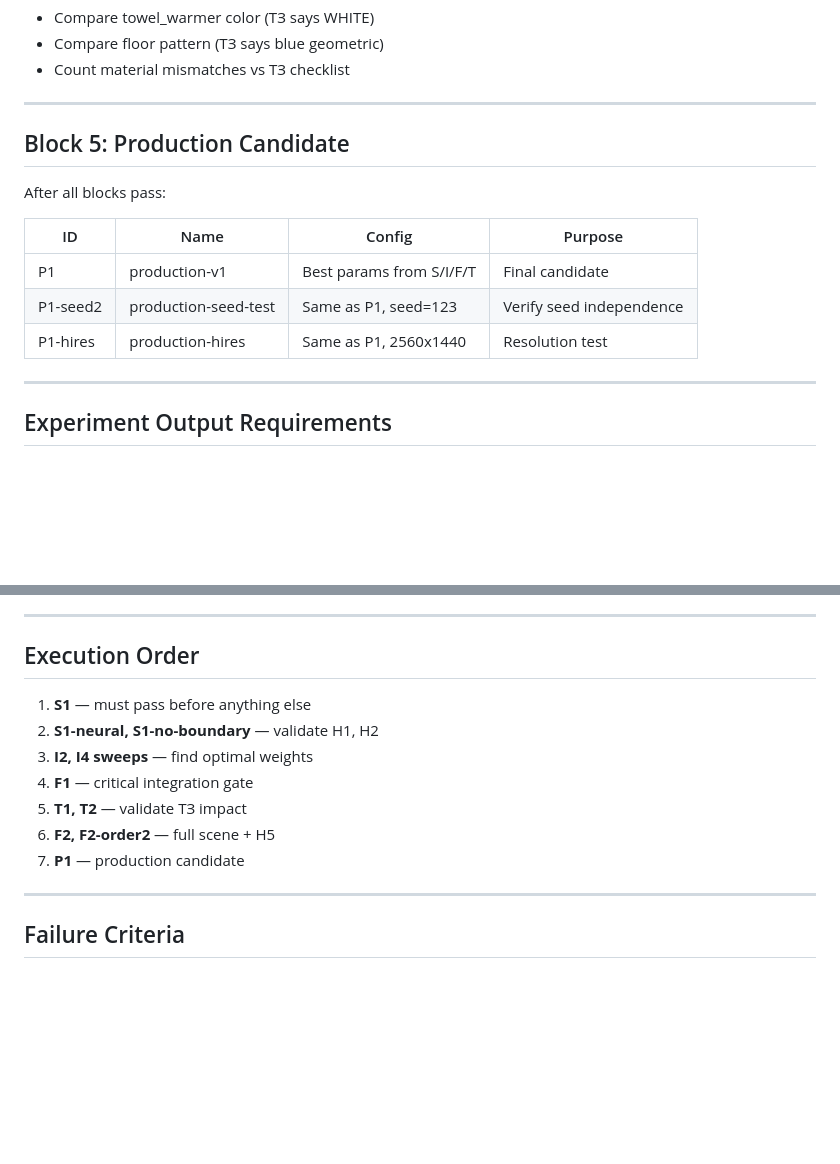
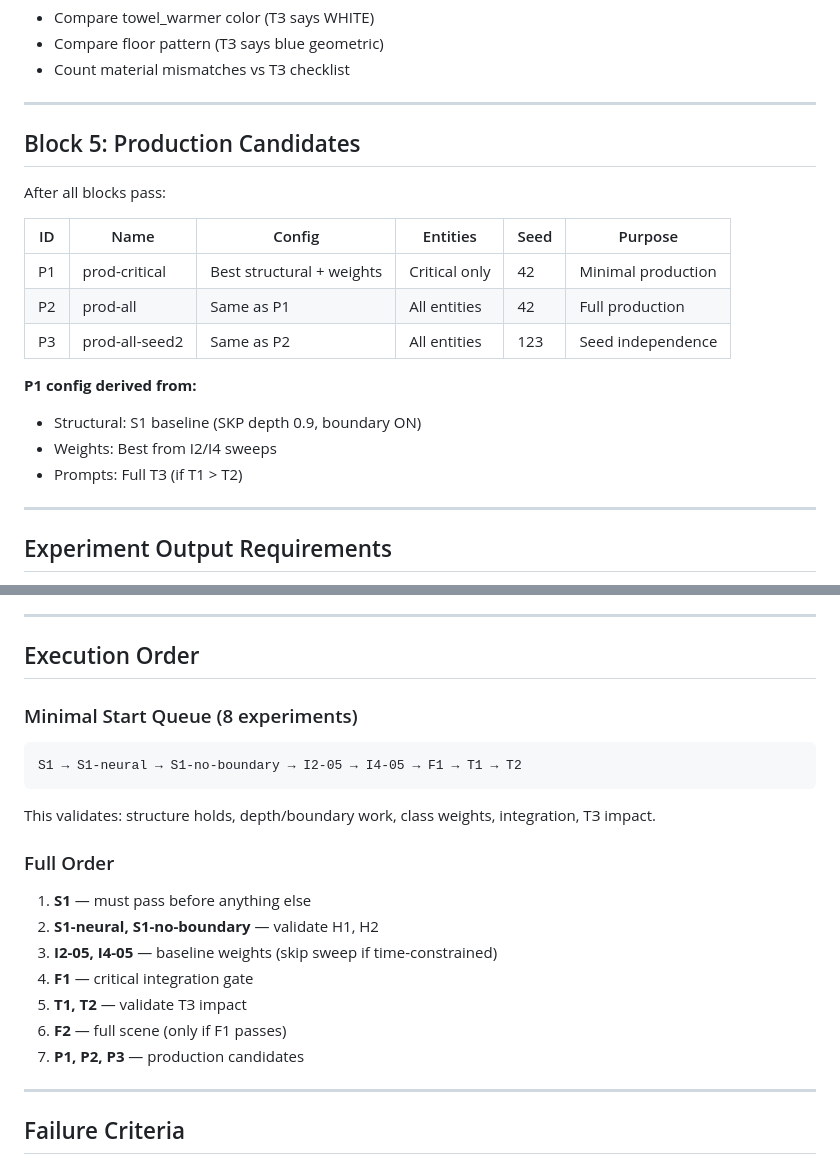
Before and after one commit to dparilov/interior-render-pipeline, a Markdown page: docs/EXPERIMENT_PLAN.md, 2 parts joined by grey strips. Rendered like a GitHub page; blank space fills up the shorter version.

Commit message:
v1.1.4: Production candidates P1-P3 + minimal start queue
EXPERIMENT_PLAN.md:
- Added P1/P2/P3 production candidates
  - P1: critical only with best params
  - P2: all entities
  - P3: seed independence test
- Added minimal start queue (8 experiments):
  S1 → S1-neural → S1-no-boundary → I2-05 → I4-05 → F1 → T1 → T2
- Simplified execution order for time-constrained runs

````diff
--- a/docs/EXPERIMENT_PLAN.md
+++ b/docs/EXPERIMENT_PLAN.md
@@ -104,15 +104,20 @@ Test whether ТЗ-derived prompts improve render accuracy.
 
 ---
 
-## Block 5: Production Candidate
+## Block 5: Production Candidates
 
 After all blocks pass:
 
-| ID | Name | Config | Purpose |
-|----|------|--------|---------|
-| P1 | production-v1 | Best params from S/I/F/T | Final candidate |
-| P1-seed2 | production-seed-test | Same as P1, seed=123 | Verify seed independence |
-| P1-hires | production-hires | Same as P1, 2560x1440 | Resolution test |
+| ID | Name | Config | Entities | Seed | Purpose |
+|----|------|--------|----------|------|---------|
+| P1 | prod-critical | Best structural + weights | Critical only | 42 | Minimal production |
+| P2 | prod-all | Same as P1 | All entities | 42 | Full production |
+| P3 | prod-all-seed2 | Same as P2 | All entities | 123 | Seed independence |
+
+**P1 config derived from:**
+- Structural: S1 baseline (SKP depth 0.9, boundary ON)
+- Weights: Best from I2/I4 sweeps
+- Prompts: Full ТЗ (if T1 > T2)
 
 ---
 
@@ -142,13 +147,23 @@ experiments/<id>_<timestamp>/
 
 ## Execution Order
 
+### Minimal Start Queue (8 experiments)
+
+```
+S1 → S1-neural → S1-no-boundary → I2-05 → I4-05 → F1 → T1 → T2
+```
+
+This validates: structure holds, depth/boundary work, class weights, integration, ТЗ impact.
+
+### Full Order
+
 1. **S1** — must pass before anything else
 2. **S1-neural, S1-no-boundary** — validate H1, H2
-3. **I2, I4 sweeps** — find optimal weights
+3. **I2-05, I4-05** — baseline weights (skip sweep if time-constrained)
 4. **F1** — critical integration gate
 5. **T1, T2** — validate ТЗ impact
-6. **F2, F2-order2** — full scene + H5
-7. **P1** — production candidate
+6. **F2** — full scene (only if F1 passes)
+7. **P1, P2, P3** — production candidates
 
 ---
 
````
